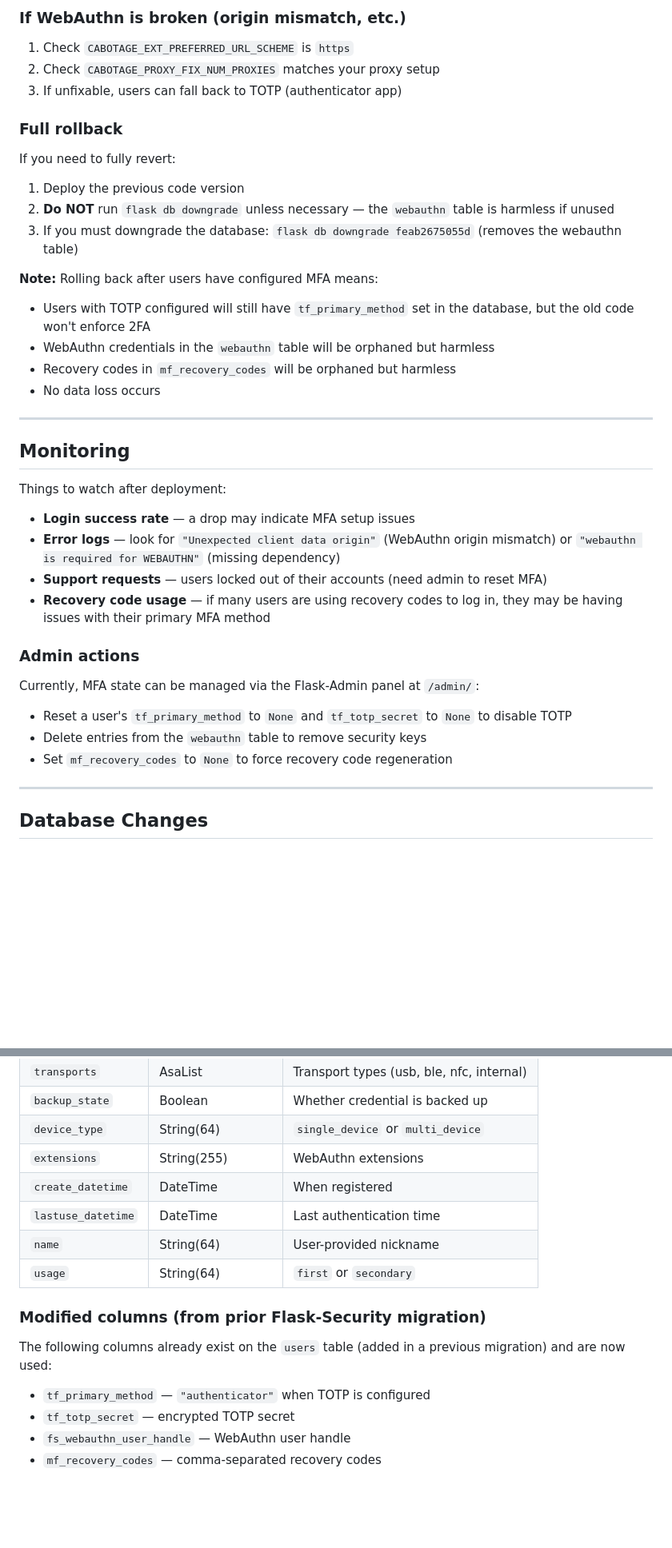
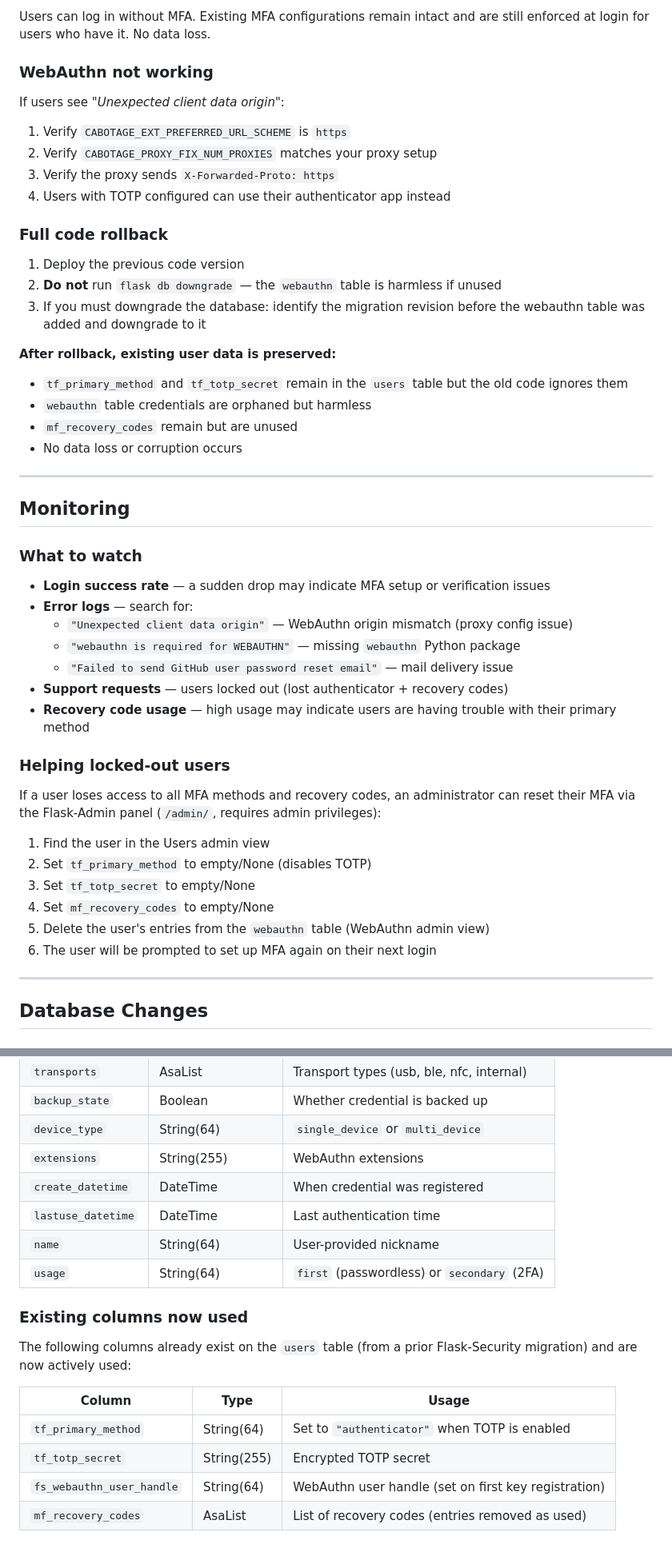
Before and after one commit to cabotage/cabotage-app, a Markdown page: docs/rollout-mfa.md, 2 parts joined by grey strips. Shown at 80% size. GitHub-like rendering; blank space fills up the shorter version.

```diff
--- a/docs/rollout-mfa.md
+++ b/docs/rollout-mfa.md
@@ -131,41 +142,50 @@ Users can still log in without MFA. Existing MFA configurations remain but aren'
 
-### If WebAuthn is broken (origin mismatch, etc.)
+Users can log in without MFA. Existing MFA configurations remain intact and are still enforced at login for users who have it. No data loss.
 
-1. Check `CABOTAGE_EXT_PREFERRED_URL_SCHEME` is `https`
-2. Check `CABOTAGE_PROXY_FIX_NUM_PROXIES` matches your proxy setup
-3. If unfixable, users can fall back to TOTP (authenticator app)
+### WebAuthn not working
 
-### Full rollback
+If users see *"Unexpected client data origin"*:
+1. Verify `CABOTAGE_EXT_PREFERRED_URL_SCHEME` is `https`
+2. Verify `CABOTAGE_PROXY_FIX_NUM_PROXIES` matches your proxy setup
+3. Verify the proxy sends `X-Forwarded-Proto: https`
+4. Users with TOTP configured can use their authenticator app instead
 
-If you need to fully revert:
+### Full code rollback
 
 1. Deploy the previous code version
-2. **Do NOT** run `flask db downgrade` unless necessary — the `webauthn` table is harmless if unused
-3. If you must downgrade the database: `flask db downgrade feab2675055d` (removes the webauthn table)
+2. **Do not** run `flask db downgrade` — the `webauthn` table is harmless if unused
+3. If you must downgrade the database: identify the migration revision before the webauthn table was added and downgrade to it
 
-**Note:** Rolling back after users have configured MFA means:
-- Users with TOTP configured will still have `tf_primary_method` set in the database, but the old code won't enforce 2FA
-- WebAuthn credentials in the `webauthn` table will be orphaned but harmless
-- Recovery codes in `mf_recovery_codes` will be orphaned but harmless
-- No data loss occurs
+**After rollback, existing user data is preserved:**
+- `tf_primary_method` and `tf_totp_secret` remain in the `users` table but the old code ignores them
+- `webauthn` table credentials are orphaned but harmless
+- `mf_recovery_codes` remain but are unused
+- No data loss or corruption occurs
 
 ---
 
 ## Monitoring
 
-Things to watch after deployment:
+### What to watch
 
-- **Login success rate** — a drop may indicate MFA setup issues
-- **Error logs** — look for `"Unexpected client data origin"` (WebAuthn origin mismatch) or `"webauthn is required for WEBAUTHN"` (missing dependency)
-- **Support requests** — users locked out of their accounts (need admin to reset MFA)
-- **Recovery code usage** — if many users are using recovery codes to log in, they may be having issues with their primary MFA method
+- **Login success rate** — a sudden drop may indicate MFA setup or verification issues
+- **Error logs** — search for:
+  - `"Unexpected client data origin"` — WebAuthn origin mismatch (proxy config issue)
+  - `"webauthn is required for WEBAUTHN"` — missing `webauthn` Python package
+  - `"Failed to send GitHub user password reset email"` — mail delivery issue
+- **Support requests** — users locked out (lost authenticator + recovery codes)
+- **Recovery code usage** — high usage may indicate users are having trouble with their primary method
 
-### Admin actions
+### Helping locked-out users
 
-Currently, MFA state can be managed via the Flask-Admin panel at `/admin/`:
-- Reset a user's `tf_primary_method` to `None` and `tf_totp_secret` to `None` to disable TOTP
-- Delete entries from the `webauthn` table to remove security keys
-- Set `mf_recovery_codes` to `None` to force recovery code regeneration
+If a user loses access to all MFA methods and recovery codes, an administrator can reset their MFA via the Flask-Admin panel (`/admin/`, requires admin privileges):
+
+1. Find the user in the Users admin view
+2. Set `tf_primary_method` to empty/None (disables TOTP)
+3. Set `tf_totp_secret` to empty/None
+4. Set `mf_recovery_codes` to empty/None
+5. Delete the user's entries from the `webauthn` table (WebAuthn admin view)
+6. The user will be prompted to set up MFA again on their next login
 
 ---
 
@@ -184,15 +204,18 @@ Currently, MFA state can be managed via the Flask-Admin panel at `/admin/`:
 | `backup_state` | Boolean | Whether credential is backed up |
 | `device_type` | String(64) | `single_device` or `multi_device` |
 | `extensions` | String(255) | WebAuthn extensions |
-| `create_datetime` | DateTime | When registered |
+| `create_datetime` | DateTime | When credential was registered |
 | `lastuse_datetime` | DateTime | Last authentication time |
 | `name` | String(64) | User-provided nickname |
-| `usage` | String(64) | `first` or `secondary` |
+| `usage` | String(64) | `first` (passwordless) or `secondary` (2FA) |
 
-### Modified columns (from prior Flask-Security migration)
+### Existing columns now used
 
-The following columns already exist on the `users` table (added in a previous migration) and are now used:
-- `tf_primary_method` — `"authenticator"` when TOTP is configured
-- `tf_totp_secret` — encrypted TOTP secret
-- `fs_webauthn_user_handle` — WebAuthn user handle
-- `mf_recovery_codes` — comma-separated recovery codes
+The following columns already exist on the `users` table (from a prior Flask-Security migration) and are now actively used:
+
+| Column | Type | Usage |
+|---|---|---|
+| `tf_primary_method` | String(64) | Set to `"authenticator"` when TOTP is enabled |
+| `tf_totp_secret` | String(255) | Encrypted TOTP secret |
+| `fs_webauthn_user_handle` | String(64) | WebAuthn user handle (set on first key registration) |
+| `mf_recovery_codes` | AsaList | List of recovery codes (entries removed as used) |
```
Also changed, not shown: other parts of docs/rollout-mfa.md (+78 -67 lines).
